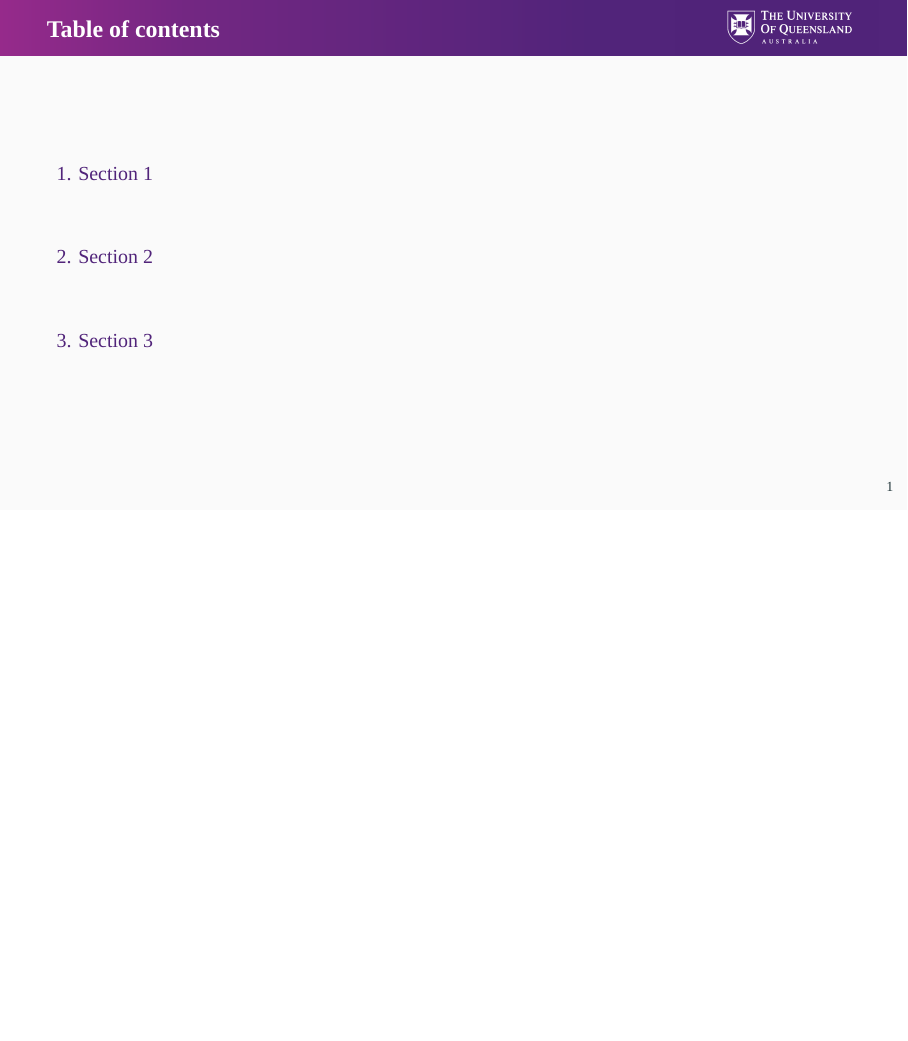
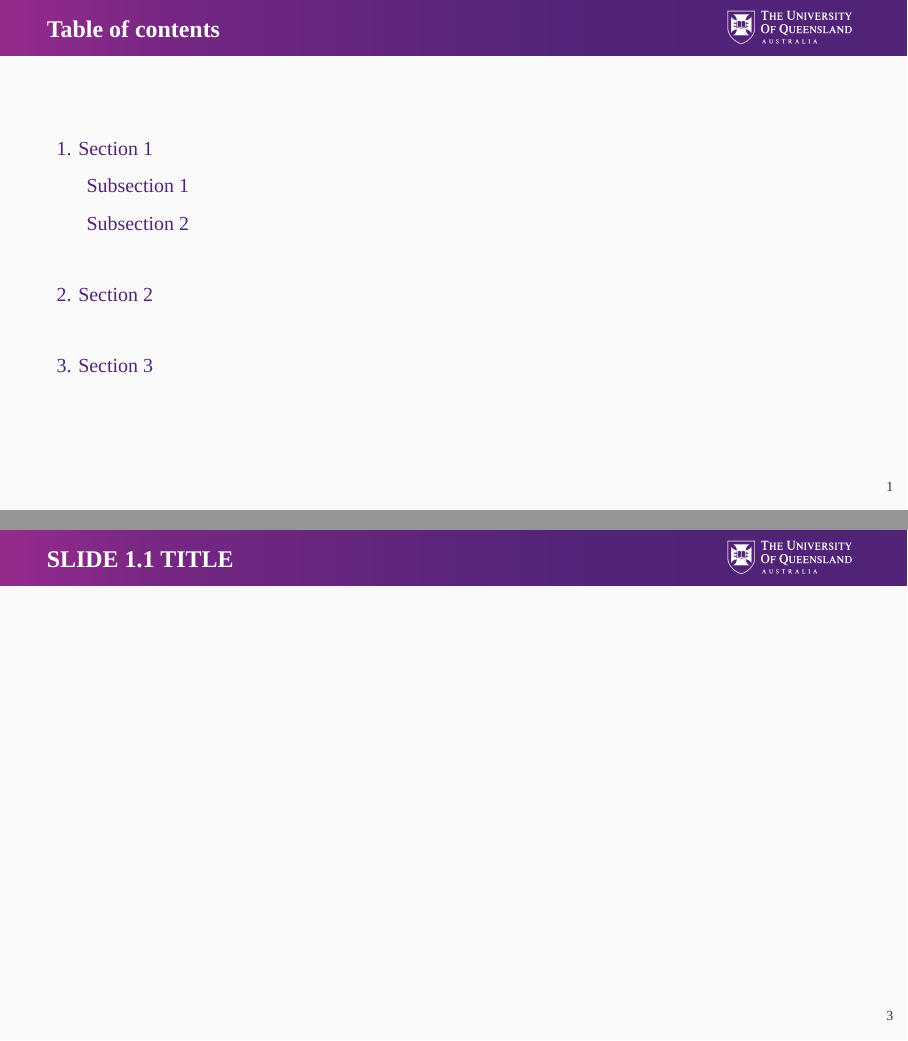
Before and after one commit to CTCMS-UQ/Beamer_UQ_Template, LaTeX slides (main.tex, which reads beamerthemeuq.sty): page 2 of 9 before the commit and pages 2 and 5 of 10 after it, the two joined at a grey line, the shorter picture padded with empty space. Compiled offline with XeLaTeX.

Commit message:
Fixed subsection colours in ToC

```diff
--- a/beamerthemeuq.sty
+++ b/beamerthemeuq.sty
@@ -44,7 +44,9 @@
 
 % Section Page Colours
 \setbeamercolor*{section title}{fg=uqviolet}
+\setbeamercolor*{section in toc}{fg=uqviolet}
 \setbeamercolor*{subsection title}{fg=uqviolet}
+\setbeamercolor*{subsection in toc}{fg=uqviolet}
 \setbeamercolor*{progress bar in section page}{fg=uqblue,bg=uqlightgrey}
 
 % Frame Header
--- a/main.tex
+++ b/main.tex
@@ -31,8 +31,15 @@
 
 \section{Section 1}
 
+\subsection{Subsection 1}
+
 \begin{frame}{SLIDE 1 TITLE}
 %\footnotesize{[A footnote]}
+\end{frame}
+
+\subsection{Subsection 2}
+
+\begin{frame}{SLIDE 1.1 TITLE}
 \end{frame}
 
 \section{Section 2}
```
